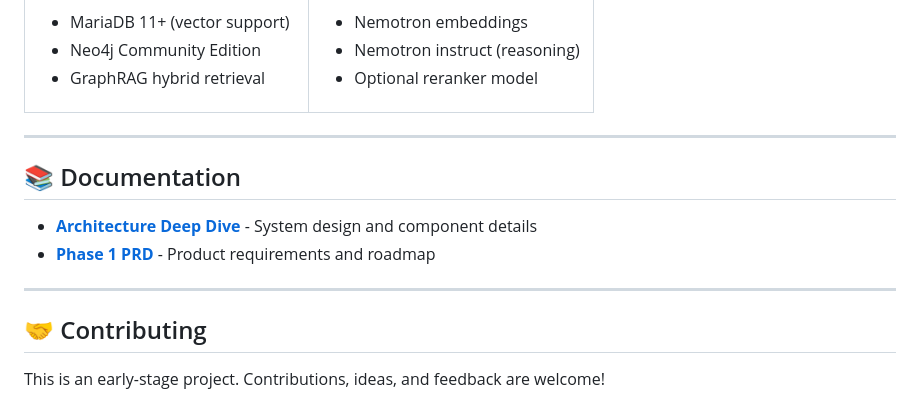
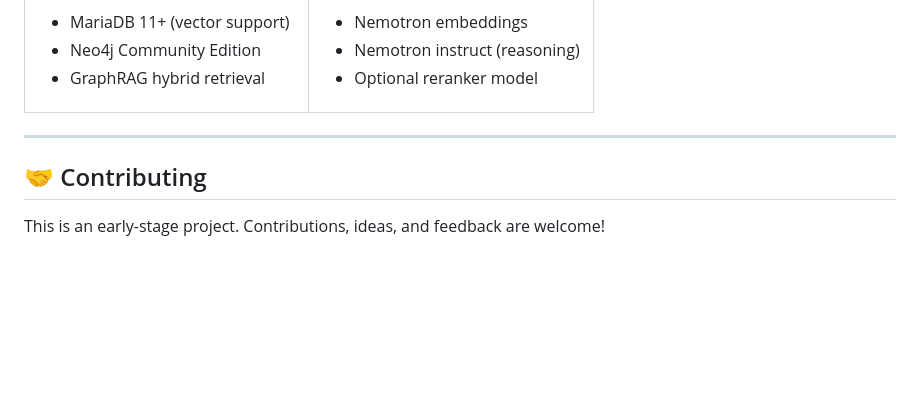
Before and after one commit to PeterGreenAppliedAI/AI-Distributed-Systems-Assistant, a Markdown page: README.md, the part around one of its changes. GitHub-like rendering; blank space fills up the shorter version.

```diff
--- a/README.md
+++ b/README.md
@@ -157,13 +157,6 @@ curl http://localhost:8000/health
 
 ---
 
-## 📚 Documentation
-
-- [**Architecture Deep Dive**](docs/ARCHITECTURE.md) - System design and component details
-- [**Phase 1 PRD**](docs/PRD.md) - Product requirements and roadmap
-
----
-
 ## 🤝 Contributing
 
 This is an early-stage project. Contributions, ideas, and feedback are welcome!
```
Also changed, not shown: other parts of README.md (+1 -1 lines).
